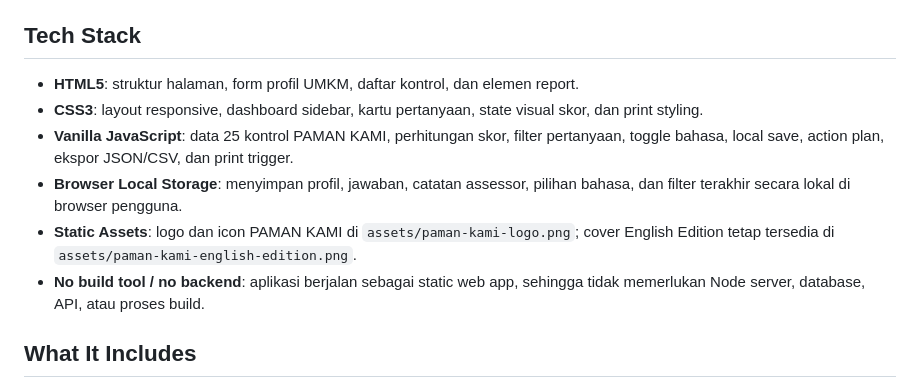
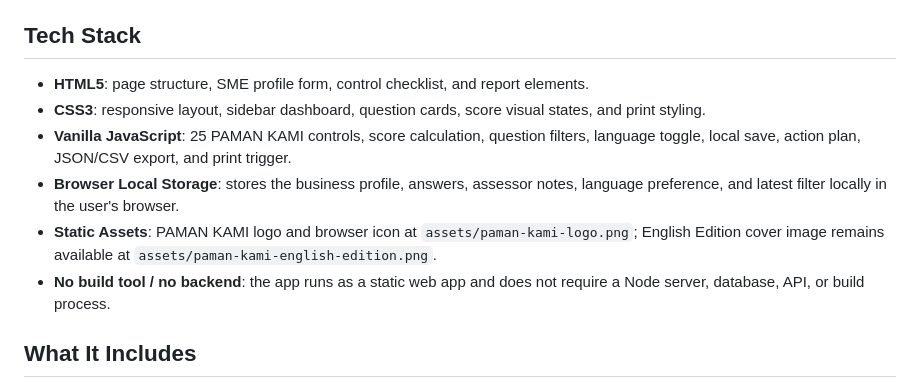
Before and after one commit to ariqbanihardi/PAMANKAMI-MSMEsCyberSecurityAssessment, a Markdown page: README.md, the part around one of its changes. GitHub-like rendering.

```diff
--- a/README.md
+++ b/README.md
@@ -8,12 +8,12 @@ Open `index.html` directly in a browser. No install step is required.
 
 ## Tech Stack
 
-- **HTML5**: struktur halaman, form profil UMKM, daftar kontrol, dan elemen report.
-- **CSS3**: layout responsive, dashboard sidebar, kartu pertanyaan, state visual skor, dan print styling.
-- **Vanilla JavaScript**: data 25 kontrol PAMAN KAMI, perhitungan skor, filter pertanyaan, toggle bahasa, local save, action plan, ekspor JSON/CSV, dan print trigger.
-- **Browser Local Storage**: menyimpan profil, jawaban, catatan assessor, pilihan bahasa, dan filter terakhir secara lokal di browser pengguna.
-- **Static Assets**: logo dan icon PAMAN KAMI di `assets/paman-kami-logo.png`; cover English Edition tetap tersedia di `assets/paman-kami-english-edition.png`.
-- **No build tool / no backend**: aplikasi berjalan sebagai static web app, sehingga tidak memerlukan Node server, database, API, atau proses build.
+- **HTML5**: page structure, SME profile form, control checklist, and report elements.
+- **CSS3**: responsive layout, sidebar dashboard, question cards, score visual states, and print styling.
+- **Vanilla JavaScript**: 25 PAMAN KAMI controls, score calculation, question filters, language toggle, local save, action plan, JSON/CSV export, and print trigger.
+- **Browser Local Storage**: stores the business profile, answers, assessor notes, language preference, and latest filter locally in the user's browser.
+- **Static Assets**: PAMAN KAMI logo and browser icon at `assets/paman-kami-logo.png`; English Edition cover image remains available at `assets/paman-kami-english-edition.png`.
+- **No build tool / no backend**: the app runs as a static web app and does not require a Node server, database, API, or build process.
 
 ## What It Includes
 
```
Also changed, not shown: other parts of README.md (+20 -19 lines).
